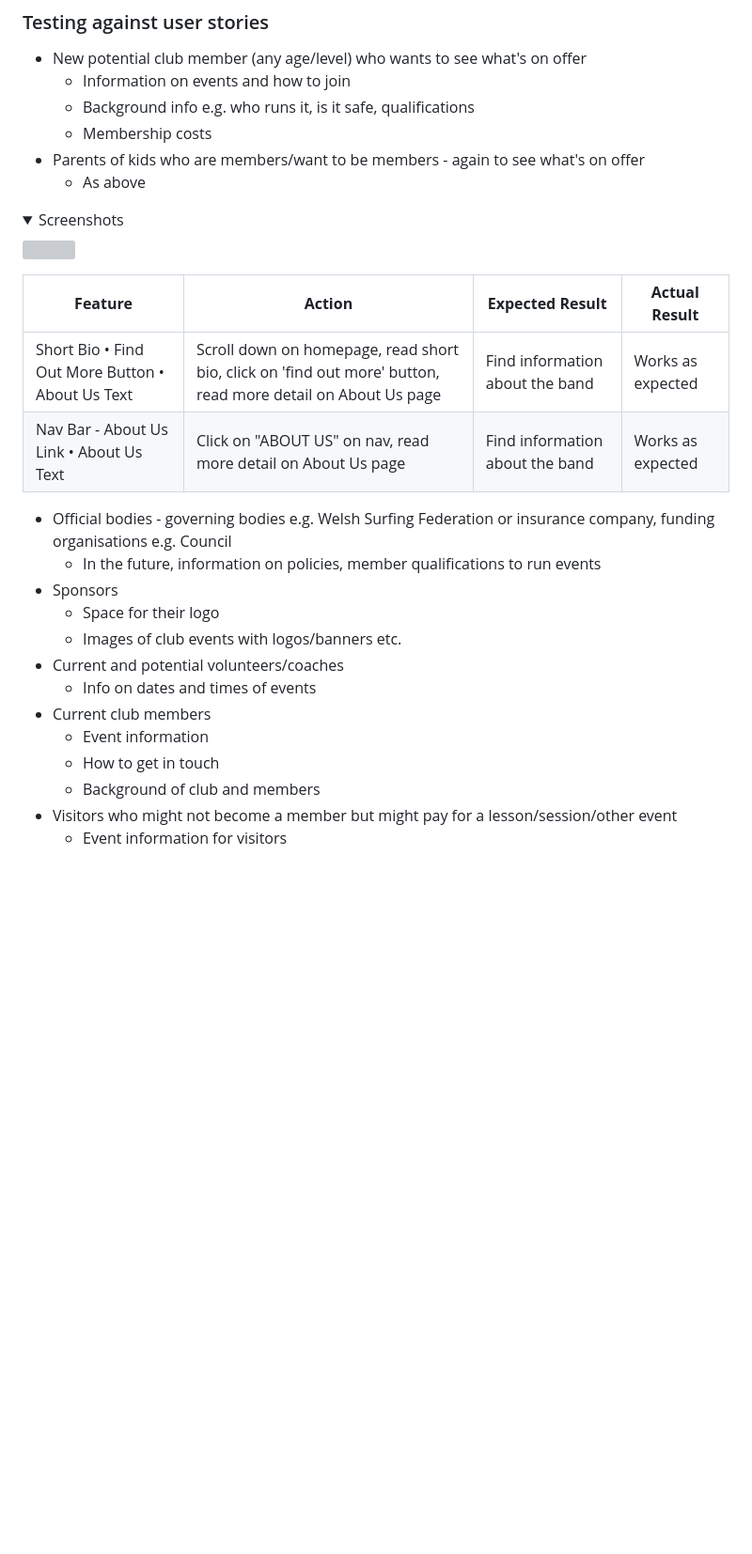
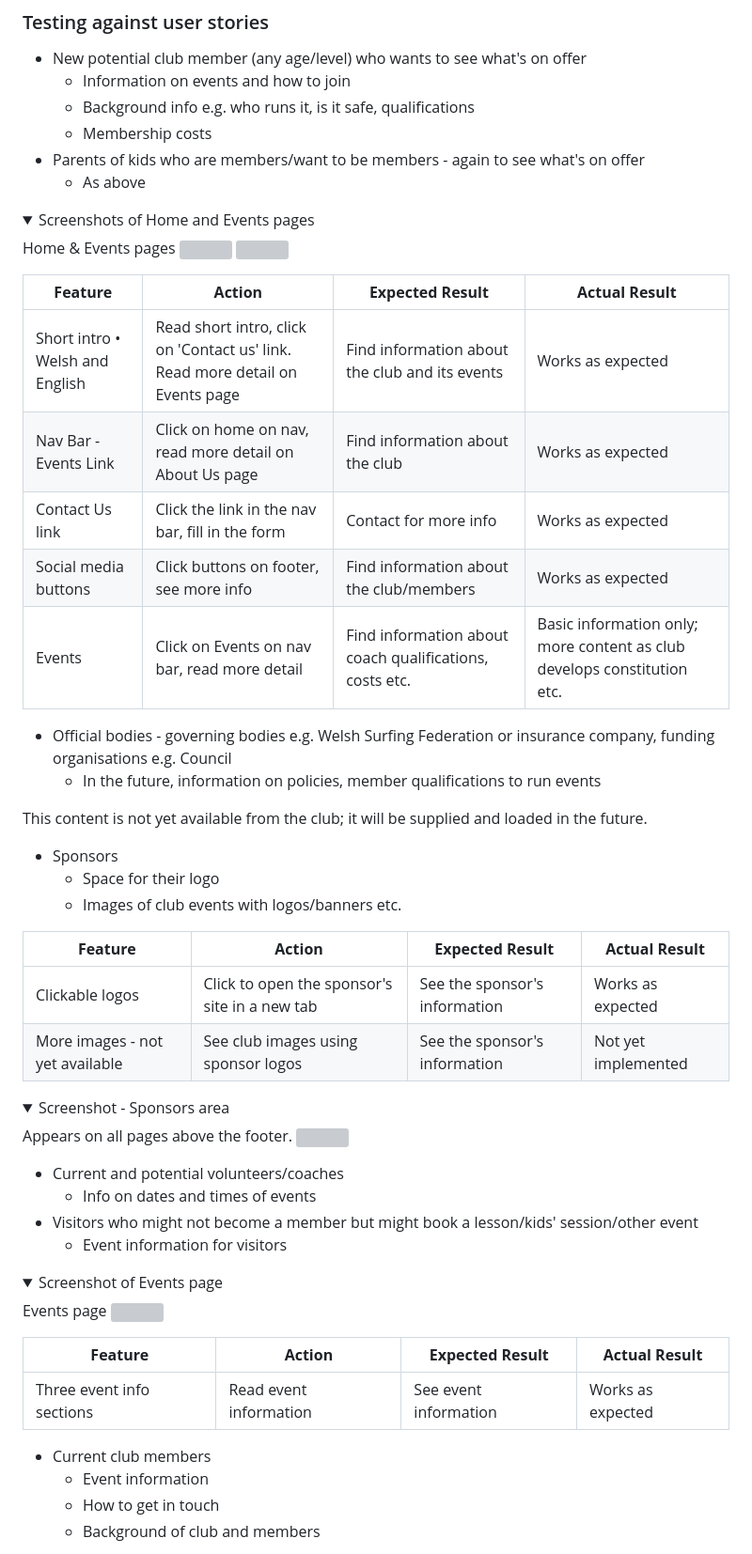
Before and after one commit to surfergrl/bica-surf-club, a Markdown page: README.md, the part around the change printed below. Shown: that part at 94% size. Drawn GitHub-style; folded sections open; blank space fills up the shorter version; grey boxes are pictures that could not be loaded.

```diff
--- a/README.md
+++ b/README.md
@@ -371,28 +371,56 @@ One error was found with text-wrap property given a pixels value; this was chang
 - Parents of kids who are members/want to be members - again to see what's on offer
   - As above
 
-<details><summary>Screenshots</summary>
+<details><summary>Screenshots of Home and Events pages</summary>
+Home & Events pages
+<img src="assets/images/readme/events-screenshot.png">
+<img src="assets/images/readme/croeso-screenshot.png">
+</details>
+
+| **Feature** | **Action** | **Expected Result** | **Actual Result** |
+|-------------|------------|---------------------|-------------------|
+| Short intro • Welsh and English | Read short intro, click on 'Contact us' link. Read more detail on Events page | Find information about the club and its events | Works as expected |
+| Nav Bar - Events Link | Click on home on nav, read more detail on About Us page | Find information about the club | Works as expected |
+| Contact Us link | Click the link in the nav bar, fill in the form | Contact for more info | Works as expected |
+| Social media buttons | Click buttons on footer, see more info | Find information about the club/members | Works as expected |
+| Events | Click on Events on nav bar, read more detail | Find information about coach qualifications, costs etc. | Basic information only; more content as club develops constitution etc. |
+
+
+- Official bodies - governing bodies e.g. Welsh Surfing Federation or insurance company, funding organisations e.g. Council
+  - In the future, information on policies, member qualifications to run events
+
+This content is not yet available from the club; it will be supplied and loaded in the future.
+
+- Sponsors
+  - Space for their logo
+  - Images of club events with logos/banners etc.
+
+| **Feature** | **Action** | **Expected Result** | **Actual Result** |
+|-------------|------------|---------------------|-------------------|
+| Clickable logos | Click to open the sponsor's site in a new tab | See the sponsor's information | Works as expected |
+| More images - not yet available | See club images using sponsor logos | See the sponsor's information | Not yet implemented |
+
+<details><summary>Screenshot - Sponsors area</summary>
+Appears on all pages above the footer.
+<img src="assets/images/readme/sponnos-screenshot.png">
+</details>
+
+- Current and potential volunteers/coaches
+  - Info on dates and times of events
+- Visitors who might not become a member but might book a lesson/kids' session/other event
+  - Event information for visitors
+
+<details><summary>Screenshot of Events page</summary>
+Events page
 <img src="assets/images/readme/events-screenshot.png">
 </details>
 
 | **Feature** | **Action** | **Expected Result** | **Actual Result** |
 |-------------|------------|---------------------|-------------------|
-| Short Bio • Find Out More Button • About Us Text | Scroll down on homepage, read short bio, click on 'find out more' button, read more detail on About Us page | Find information about the band | Works as expected |
-| Nav Bar - About Us Link • About Us Text | Click on "ABOUT US" on nav, read more detail on About Us page | Find information about the band | Works as expected |
+| Three event info sections | Read event information | See event information | Works as expected |
 
-
-
-- Official bodies - governing bodies e.g. Welsh Surfing Federation or insurance company, funding organisations e.g. Council
-  - In the future, information on policies, member qualifications to run events
-- Sponsors
-  - Space for their logo
-  - Images of club events with logos/banners etc.
-- Current and potential volunteers/coaches
-  - Info on dates and times of events
 - Current club members
   - Event information
   - How to get in touch
   - Background of club and members
-- Visitors who might not become a member but might pay for a lesson/session/other event
-  - Event information for visitors
 
```
Also changed, not shown: other parts of README.md (+19 -0 lines).
